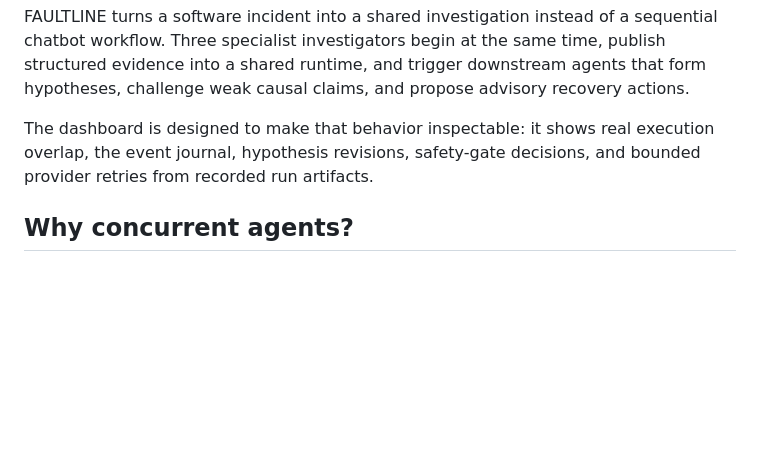
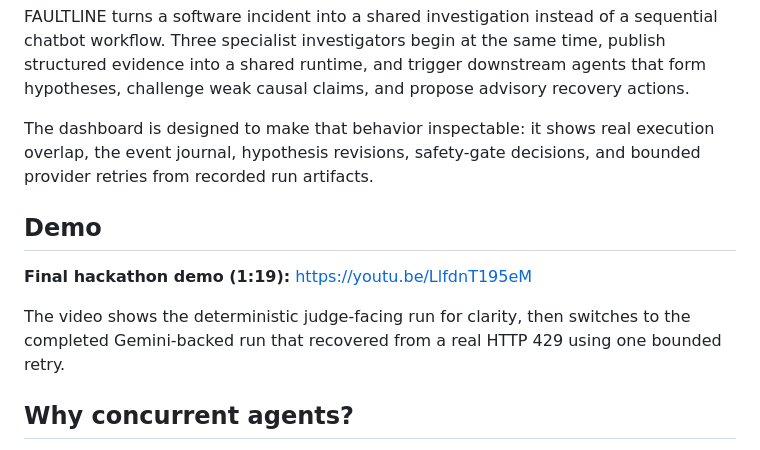
Before and after one commit to adhamcodes/faultline, a Markdown page: README.md, the part around the change. Drawn GitHub-style; blank space fills up the shorter version.

Commit message:
docs: add final demo video

```diff
--- a/README.md
+++ b/README.md
@@ -5,6 +5,12 @@
 FAULTLINE turns a software incident into a shared investigation instead of a sequential chatbot workflow. Three specialist investigators begin at the same time, publish structured evidence into a shared runtime, and trigger downstream agents that form hypotheses, challenge weak causal claims, and propose advisory recovery actions.
 
 The dashboard is designed to make that behavior inspectable: it shows real execution overlap, the event journal, hypothesis revisions, safety-gate decisions, and bounded provider retries from recorded run artifacts.
+
+## Demo
+
+**Final hackathon demo (1:19):** https://youtu.be/LlfdnT195eM
+
+The video shows the deterministic judge-facing run for clarity, then switches to the completed Gemini-backed run that recovered from a real HTTP 429 using one bounded retry.
 
 ## Why concurrent agents?
 
```
